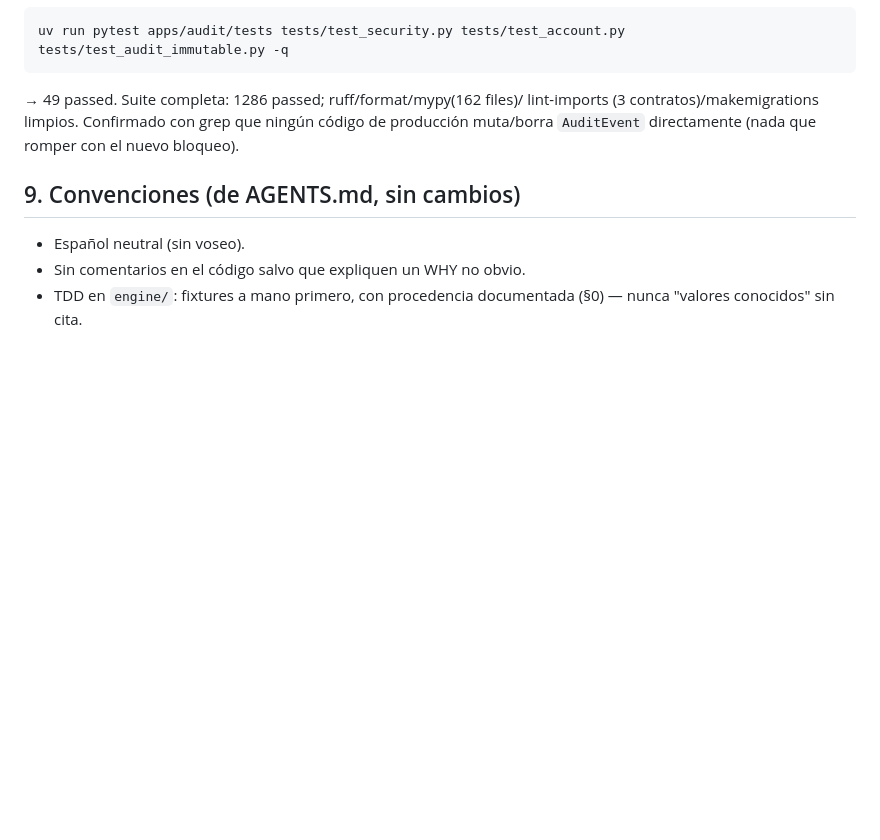
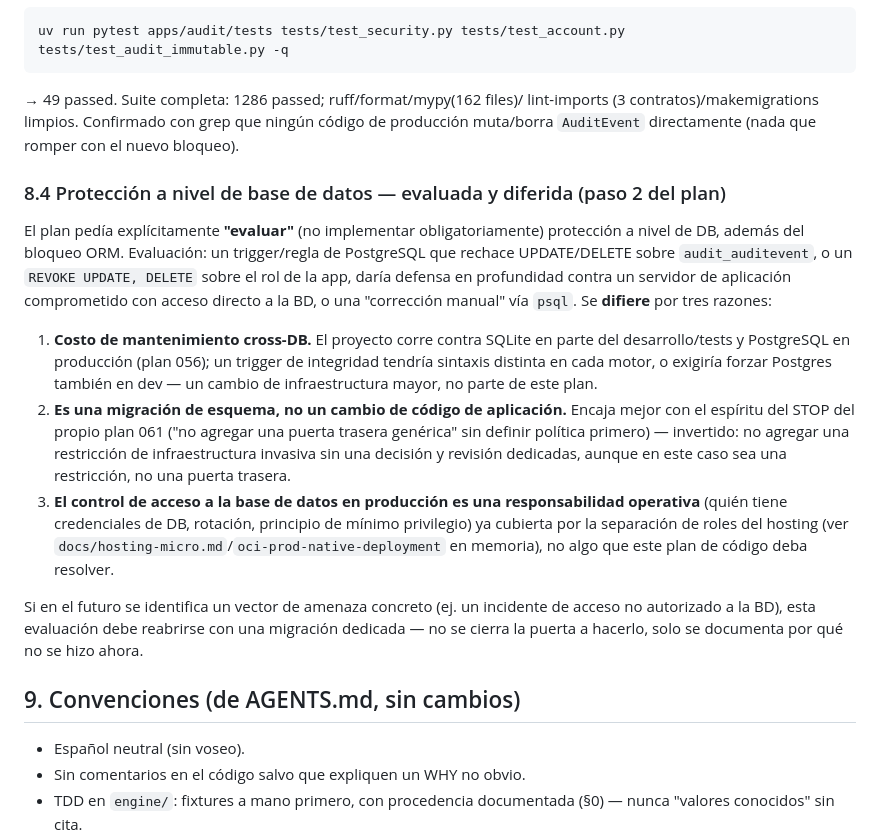
Before and after one commit to cortega26/Pogo-lab, a Markdown page: spec.md, the part around the change. Drawn GitHub-style; blank space fills up the shorter version.

Commit message:
docs(spec): documenta evaluación diferida de protección DB (plan 061)
La revisión final encontró que el plan 061 pedía explícitamente "evaluar"
(no implementar obligatoriamente) protección a nivel de base de datos
además del bloqueo ORM ya implementado, y esa evaluación no había
quedado registrada. Se documenta la evaluación y las tres razones para
diferirla (costo cross-DB SQLite/Postgres, es una migración de
infraestructura no de código, y el control de acceso a la BD en
producción es una responsabilidad operativa separada).

Con esto se cierran las 6 fases del backlog de /improve (planes 046,
047, 048, 053, 060, 061), cada una implementada con TDD, revisada por un
sub-agente independiente, y corregida según sus hallazgos.

Co-Authored-By: Claude Sonnet 5 <noreply@anthropic.com>

```diff
--- a/spec.md
+++ b/spec.md
@@ -566,6 +566,37 @@ lint-imports (3 contratos)/makemigrations limpios. Confirmado con grep
 que ningún código de producción muta/borra `AuditEvent` directamente
 (nada que romper con el nuevo bloqueo).
 
+### 8.4 Protección a nivel de base de datos — evaluada y diferida (paso 2 del plan)
+
+El plan pedía explícitamente **"evaluar"** (no implementar obligatoriamente)
+protección a nivel de DB, además del bloqueo ORM. Evaluación: un trigger/regla
+de PostgreSQL que rechace UPDATE/DELETE sobre `audit_auditevent`, o un
+`REVOKE UPDATE, DELETE` sobre el rol de la app, daría defensa en profundidad
+contra un servidor de aplicación comprometido con acceso directo a la BD, o
+una "corrección manual" vía `psql`. Se **difiere** por tres razones:
+
+1. **Costo de mantenimiento cross-DB.** El proyecto corre contra SQLite en
+   parte del desarrollo/tests y PostgreSQL en producción (plan 056); un
+   trigger de integridad tendría sintaxis distinta en cada motor, o exigiría
+   forzar Postgres también en dev — un cambio de infraestructura mayor, no
+   parte de este plan.
+2. **Es una migración de esquema, no un cambio de código de aplicación.**
+   Encaja mejor con el espíritu del STOP del propio plan 061 ("no agregar una
+   puerta trasera genérica" sin definir política primero) — invertido: no
+   agregar una restricción de infraestructura invasiva sin una decisión y
+   revisión dedicadas, aunque en este caso sea una restricción, no una puerta
+   trasera.
+3. **El control de acceso a la base de datos en producción es una
+   responsabilidad operativa** (quién tiene credenciales de DB, rotación,
+   principio de mínimo privilegio) ya cubierta por la separación de roles del
+   hosting (ver `docs/hosting-micro.md`/`oci-prod-native-deployment` en
+   memoria), no algo que este plan de código deba resolver.
+
+Si en el futuro se identifica un vector de amenaza concreto (ej. un
+incidente de acceso no autorizado a la BD), esta evaluación debe
+reabrirse con una migración dedicada — no se cierra la puerta a hacerlo,
+solo se documenta por qué no se hizo ahora.
+
 ## 9. Convenciones (de AGENTS.md, sin cambios)
 
 - Español neutral (sin voseo).
```
Also changed, not shown: todo.md (+2 -0 lines).
